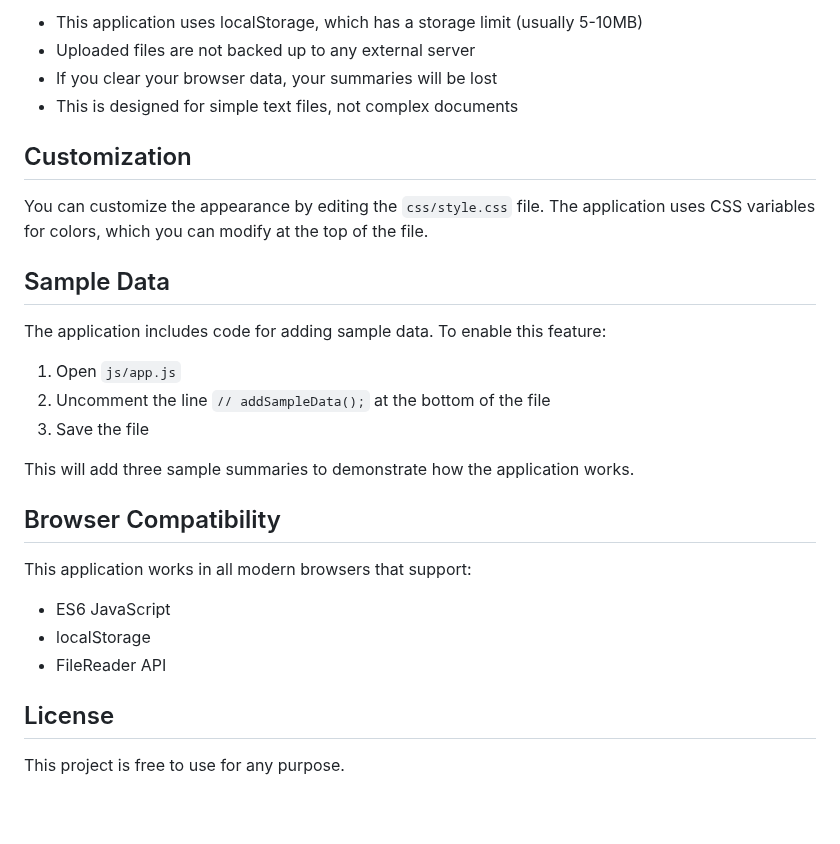
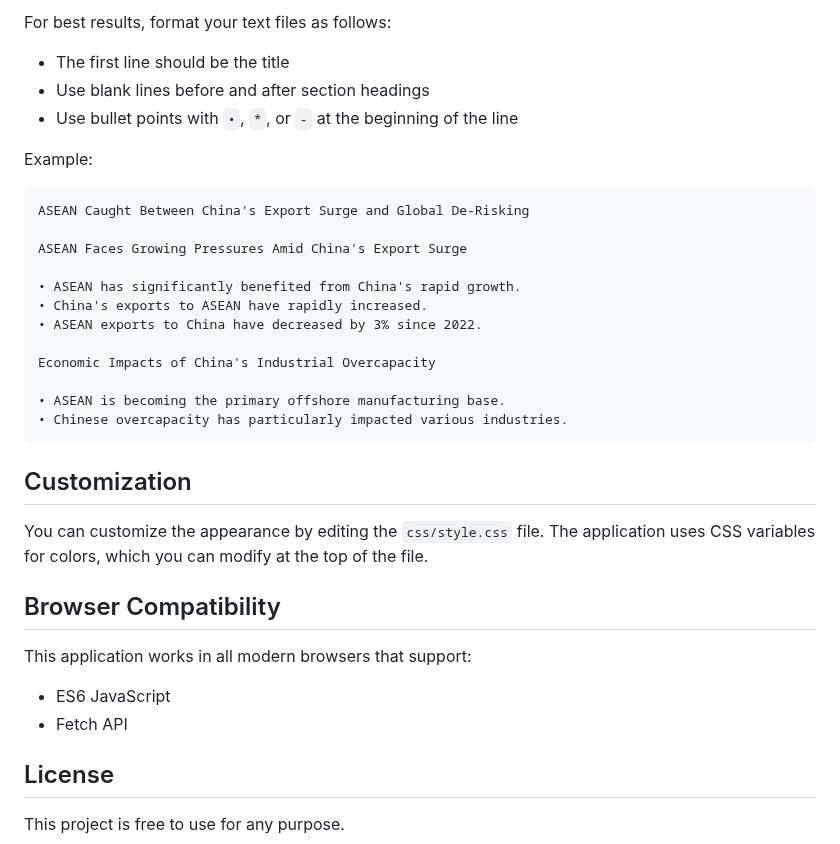
Before and after one commit to killuaxxx15/Summary-Hub, a Markdown page: README.md, the part around one of its changes. GitHub-like rendering; blank space fills up the shorter version.

````diff
--- a/README.md
+++ b/README.md
@@ -68,29 +75,35 @@ Your site will be published at `https://[your-username].github.io/[repository-na
 
-- This application uses localStorage, which has a storage limit (usually 5-10MB)
-- Uploaded files are not backed up to any external server
-- If you clear your browser data, your summaries will be lost
-- This is designed for simple text files, not complex documents
+For best results, format your text files as follows:
+
+- The first line should be the title
+- Use blank lines before and after section headings
+- Use bullet points with `•`, `*`, or `-` at the beginning of the line
+
+Example:
+```
+ASEAN Caught Between China's Export Surge and Global De-Risking
+
+ASEAN Faces Growing Pressures Amid China's Export Surge
+
+• ASEAN has significantly benefited from China's rapid growth.
+• China's exports to ASEAN have rapidly increased.
+• ASEAN exports to China have decreased by 3% since 2022.
+
+Economic Impacts of China's Industrial Overcapacity
+
+• ASEAN is becoming the primary offshore manufacturing base.
+• Chinese overcapacity has particularly impacted various industries.
+```
 
 ## Customization
 
 You can customize the appearance by editing the `css/style.css` file. The application uses CSS variables for colors, which you can modify at the top of the file.
 
-## Sample Data
-
-The application includes code for adding sample data. To enable this feature:
-
-1. Open `js/app.js`
-2. Uncomment the line `// addSampleData();` at the bottom of the file
-3. Save the file
-
-This will add three sample summaries to demonstrate how the application works.
-
 ## Browser Compatibility
 
 This application works in all modern browsers that support:
 - ES6 JavaScript
-- localStorage
-- FileReader API
+- Fetch API
 
 ## License
 
````
Also changed, not shown: other parts of README.md (+37 -30 lines).
